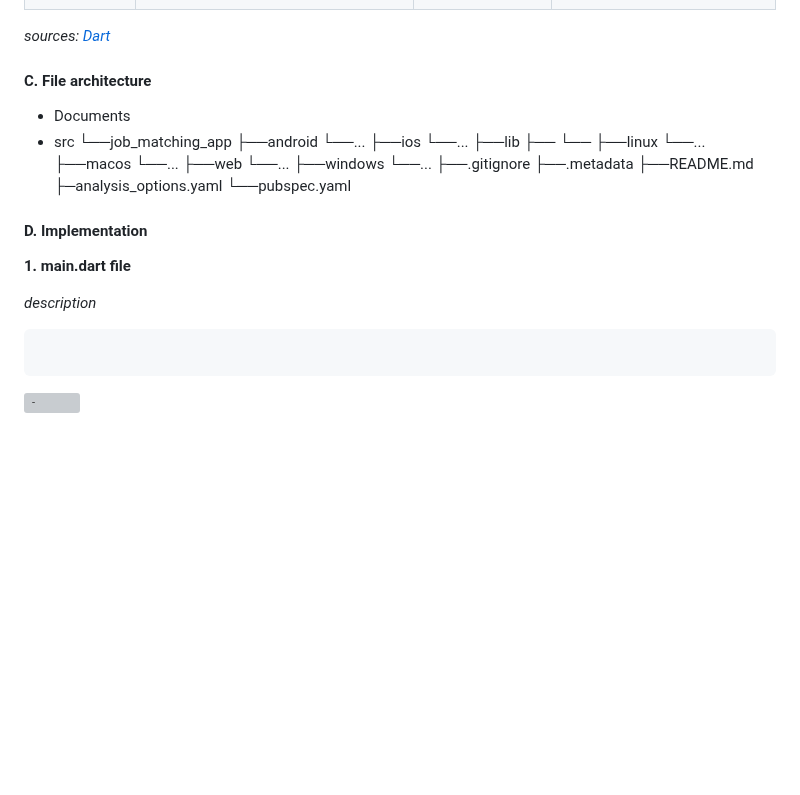
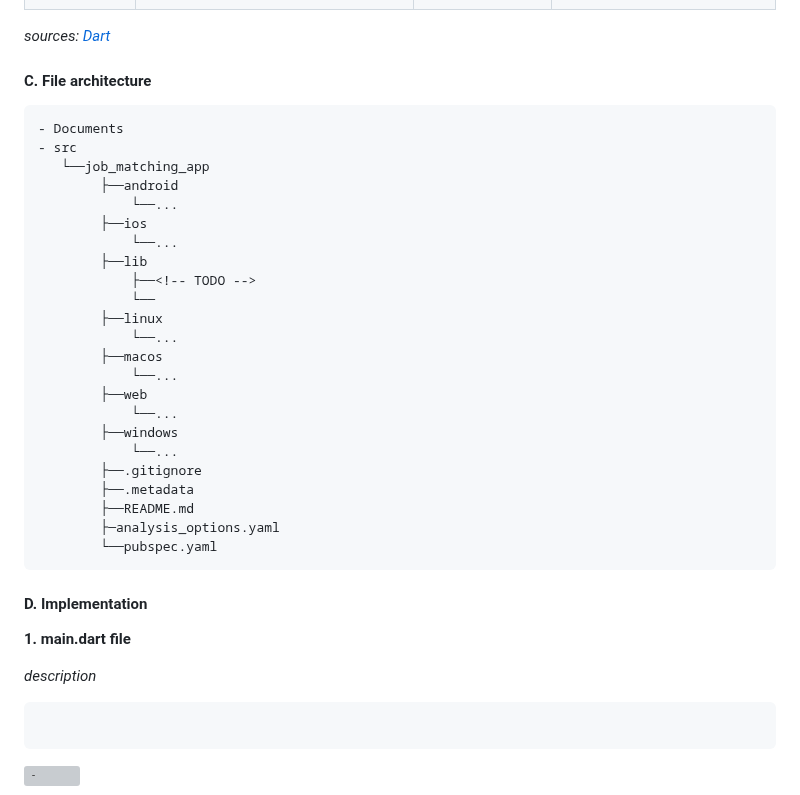
Before and after one commit to algosup/2023-2024-project-5-flutter-team-4, a Markdown page: Documents/technical_specification.md, the part around one of its changes. Rendered like a GitHub page; blank space fills up the shorter version; grey boxes are pictures that could not be loaded.

````diff
--- a/Documents/technical_specification.md
+++ b/Documents/technical_specification.md
@@ -119,6 +119,7 @@ The Flutter language has certain conventions that must be respected, which are d
 
 #### C. File architecture
 
+```md
 - Documents
 - src
    └──job_matching_app
@@ -142,6 +143,7 @@ The Flutter language has certain conventions that must be respected, which are d
         ├──README.md
         ├─analysis_options.yaml
         └──pubspec.yaml
+```
 
 #### D. Implementation
 
@@ -149,7 +151,7 @@ The Flutter language has certain conventions that must be respected, which are d
 
 *description* <!-- TODO -->
 
-```flutter
+```dart
 
 ```
 
````
Also changed, not shown: other parts of Documents/technical_specification.md (+16 -8 lines).
